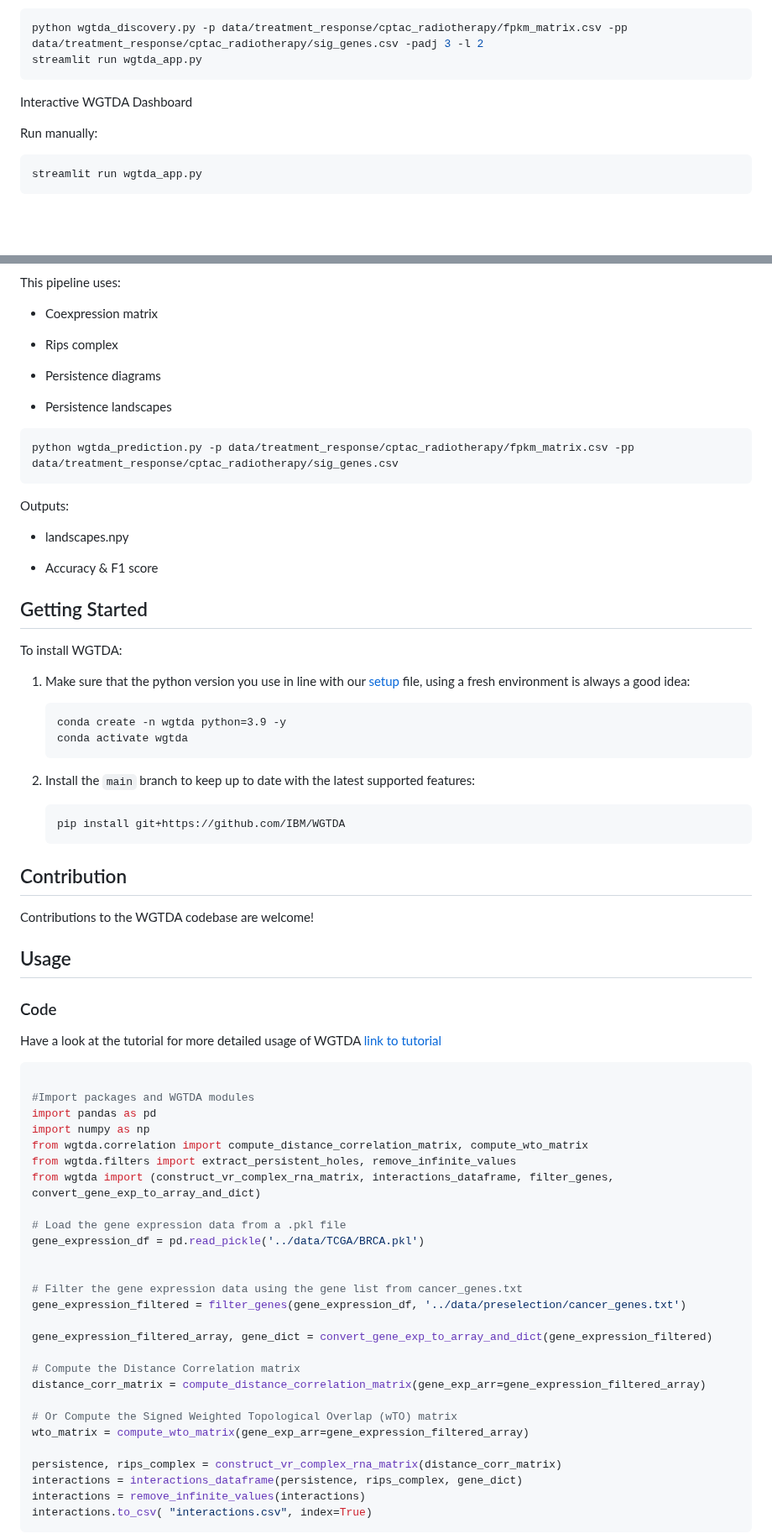
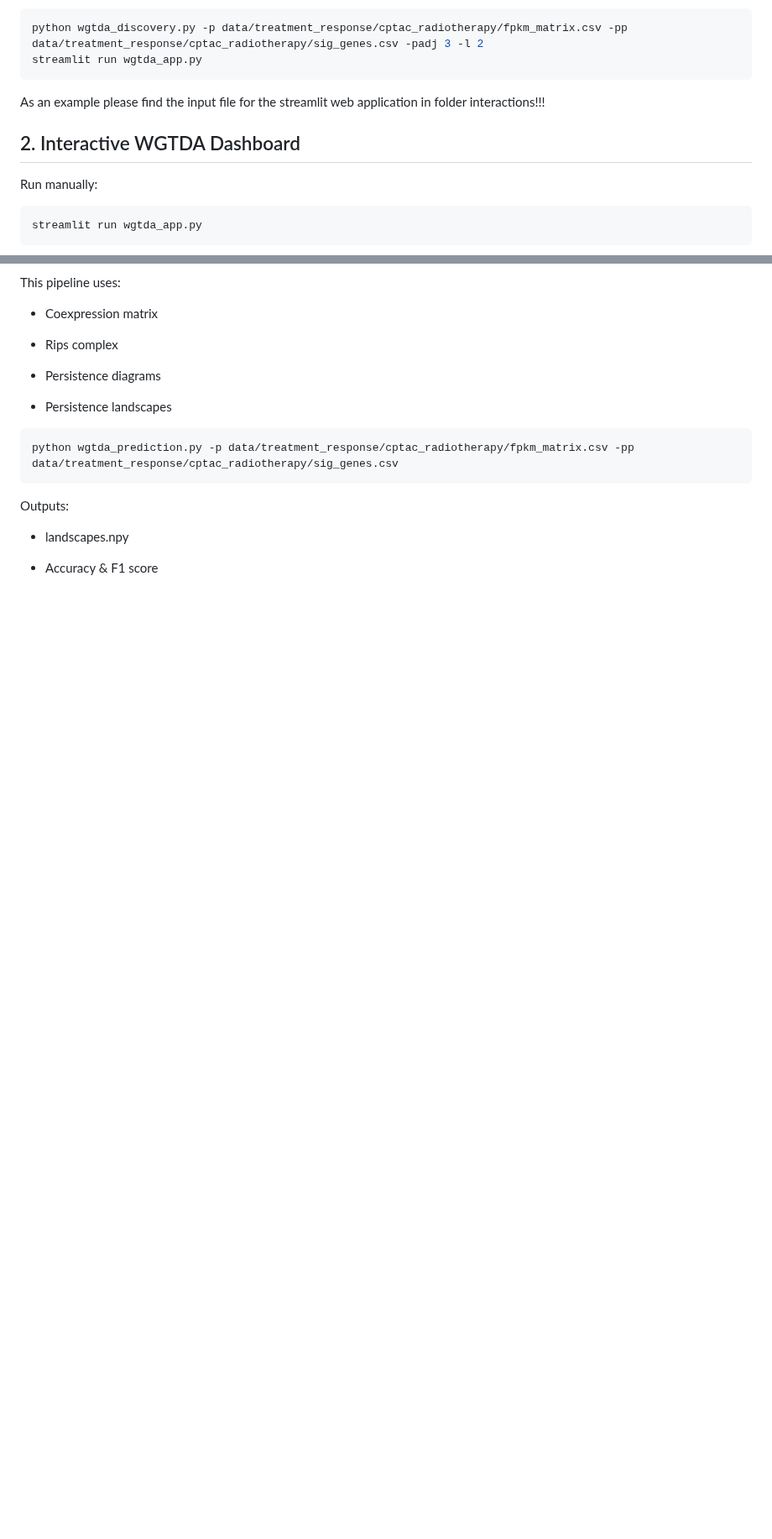
Before and after one commit to IBM/WGTDA, a Markdown page: README.md, 2 parts joined by grey strips. Shown at 84% size. Rendered like a GitHub page; blank space fills up the shorter version.

````diff
--- a/README.md
+++ b/README.md
@@ -52,8 +56,9 @@ This pipeline generates:
 python wgtda_discovery.py -p data/treatment_response/cptac_radiotherapy/fpkm_matrix.csv -pp data/treatment_response/cptac_radiotherapy/sig_genes.csv -padj 3 -l 2
 streamlit run wgtda_app.py
 ```
+As an example please find the input file for the streamlit web application in folder interactions!!!
 
-Interactive WGTDA Dashboard
+## 2. Interactive WGTDA Dashboard
 
 Run manually:
 ```bash
@@ -94,56 +99,3 @@ Outputs:
 
 - Accuracy & F1 score
 
-
-## Getting Started
-To install WGTDA:
-
-1. Make sure that the python version you use in line with our [setup](setup.py) file, using a fresh environment is always a good idea:
-    ```commandline
-    conda create -n wgtda python=3.9 -y
-    conda activate wgtda
-    ```
-
-2. Install the `main` branch to keep up to date with the latest supported features:
-    ```commandline
-    pip install git+https://github.com/IBM/WGTDA
-    ```
-## Contribution
-Contributions to the WGTDA codebase are welcome!
-
-## Usage
-
-### Code
-
-Have a look at the tutorial for more detailed usage of WGTDA [link to tutorial](tutorials/tutorial.ipynb)
-
-```python
-
-#Import packages and WGTDA modules
-import pandas as pd
-import numpy as np
-from wgtda.correlation import compute_distance_correlation_matrix, compute_wto_matrix
-from wgtda.filters import extract_persistent_holes, remove_infinite_values
-from wgtda import (construct_vr_complex_rna_matrix, interactions_dataframe, filter_genes, convert_gene_exp_to_array_and_dict)
-
-# Load the gene expression data from a .pkl file
-gene_expression_df = pd.read_pickle('../data/TCGA/BRCA.pkl')
-
-
-# Filter the gene expression data using the gene list from cancer_genes.txt
-gene_expression_filtered = filter_genes(gene_expression_df, '../data/preselection/cancer_genes.txt')
-
-gene_expression_filtered_array, gene_dict = convert_gene_exp_to_array_and_dict(gene_expression_filtered)
-
-# Compute the Distance Correlation matrix
-distance_corr_matrix = compute_distance_correlation_matrix(gene_exp_arr=gene_expression_filtered_array)
-
-# Or Compute the Signed Weighted Topological Overlap (wTO) matrix
-wto_matrix = compute_wto_matrix(gene_exp_arr=gene_expression_filtered_array)
-
-persistence, rips_complex = construct_vr_complex_rna_matrix(distance_corr_matrix)
-interactions = interactions_dataframe(persistence, rips_complex, gene_dict)
-interactions = remove_infinite_values(interactions)
-interactions.to_csv( "interactions.csv", index=True)
-```
-
````
Also changed, not shown: other parts of README.md (+36 -30 lines), Cohort_framework.png (deleted), docs/imgs/pipeline.png (added), docs/imgs/web_app.png (added), 5 other files.
